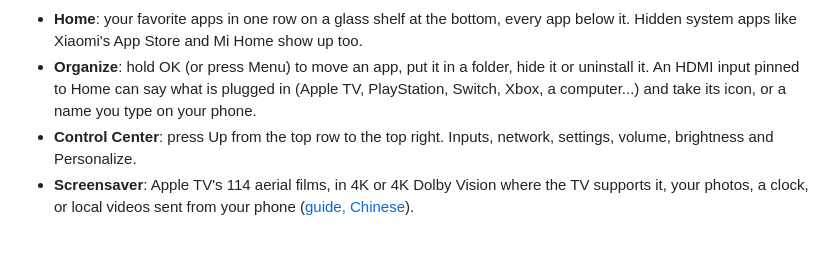
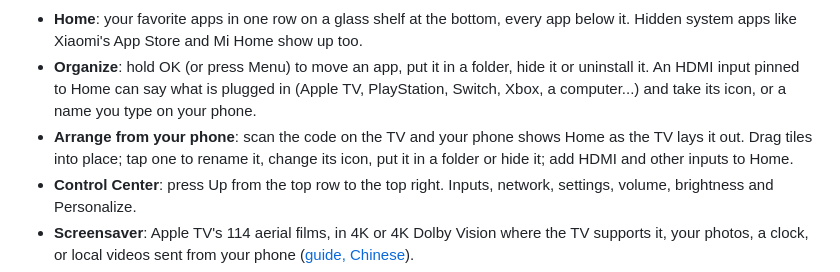
Before and after one commit to Bernardxu123/aerial-tv, a Markdown page: README.en.md, the part around the change. Drawn GitHub-style; blank space fills up the shorter version.

Commit message:
1.47: release notes in handoff; README and site describe arranging Home from the phone
Co-Authored-By: Claude Opus 5.5 <noreply@anthropic.com>

```diff
--- a/README.en.md
+++ b/README.en.md
@@ -36,6 +36,7 @@ Made for the Xiaomi, TCL and other TVs sold in China. It starts at boot and surv
 
 - **Home**: your favorite apps in one row on a glass shelf at the bottom, every app below it. Hidden system apps like Xiaomi's App Store and Mi Home show up too.
 - **Organize**: hold OK (or press Menu) to move an app, put it in a folder, hide it or uninstall it. An HDMI input pinned to Home can say what is plugged in (Apple TV, PlayStation, Switch, Xbox, a computer...) and take its icon, or a name you type on your phone.
+- **Arrange from your phone**: scan the code on the TV and your phone shows Home as the TV lays it out. Drag tiles into place; tap one to rename it, change its icon, put it in a folder or hide it; add HDMI and other inputs to Home.
 - **Control Center**: press Up from the top row to the top right. Inputs, network, settings, volume, brightness and Personalize.
 - **Screensaver**: Apple TV's 114 aerial films, in 4K or 4K Dolby Vision where the TV supports it, your photos, a clock, or local videos sent from your phone ([guide, Chinese](docs/SCREENSAVER_VIDEOS.md)).
 - **Wallpaper**: Bing's photo of the day, fourteen built-ins, photos you upload by scanning a code with your phone, or aerial films that play behind the apps after ten still seconds on Home and stop on the frame showing at any key.
```
Also changed, not shown: README.md (+2 -1 lines), docs/HANDOFF.md (+1 -1 lines), site/img/phone.jpg, 2 other files.
